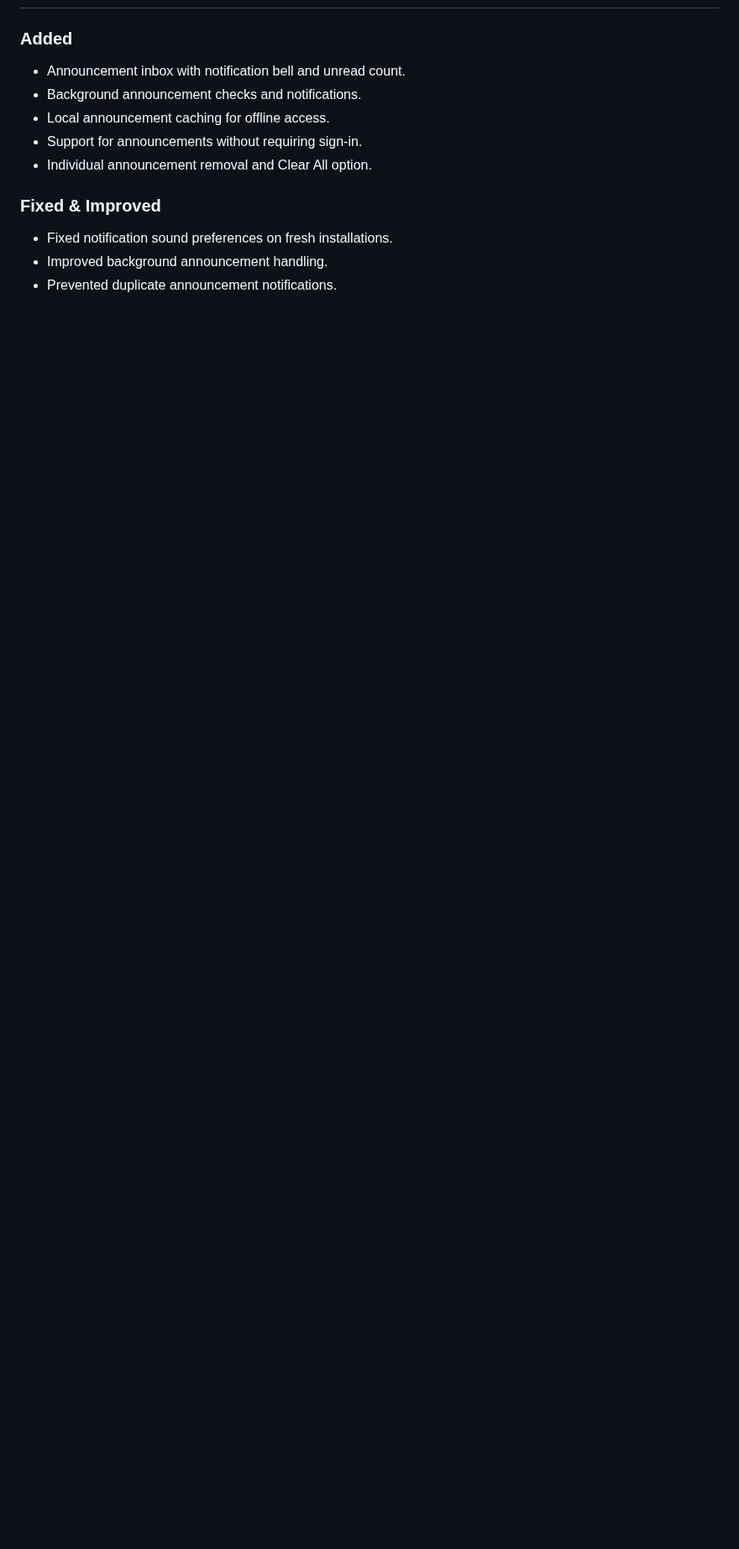
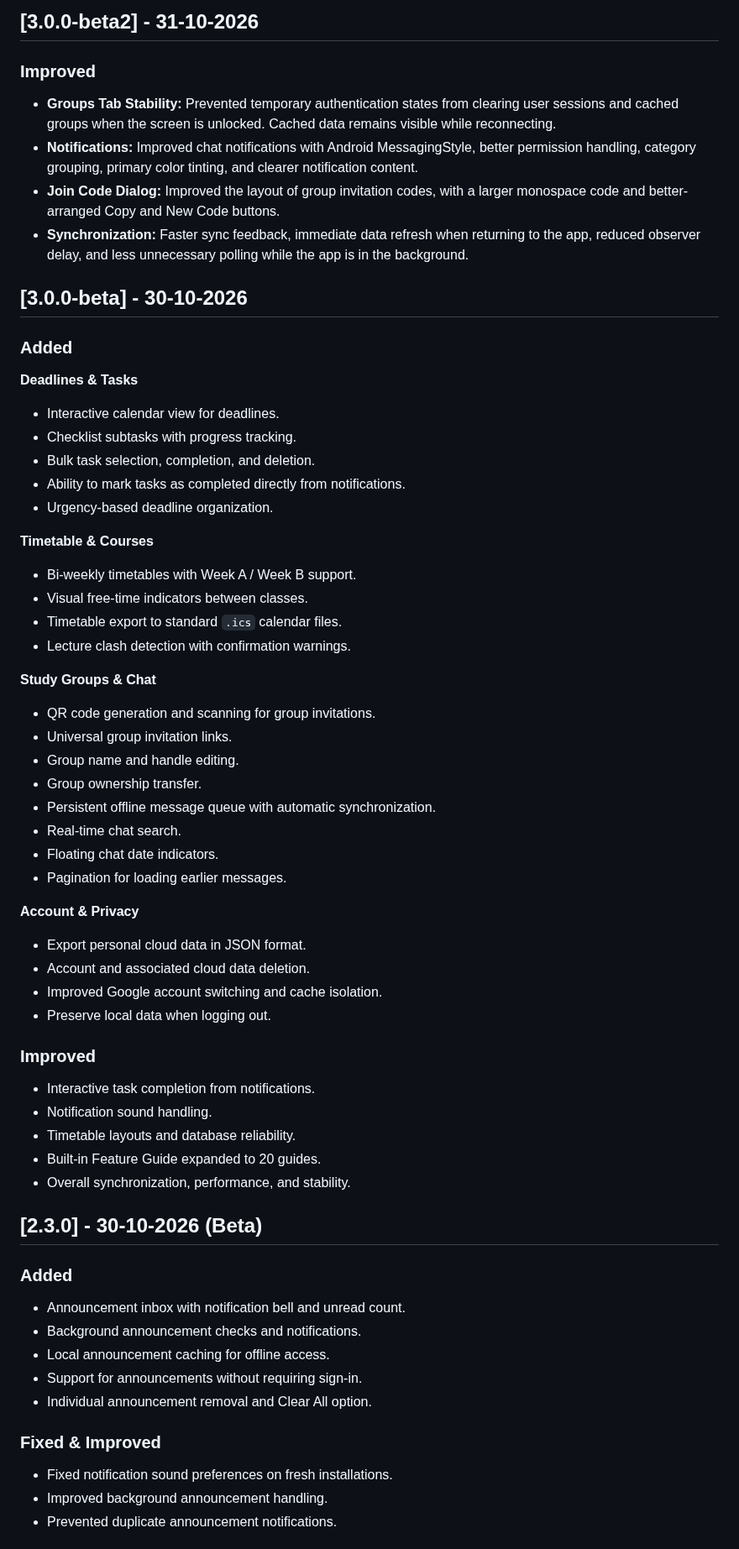
Before and after one commit to ahmad-maqsood/unitask, a Markdown page: CHANGELOG.md, the part around one of its changes. Shown at 84% size. Rendered like a GitHub page; blank space fills up the shorter version.

Commit message:
docs: update changelog with all v3.0.0 beta releases

```diff
--- a/CHANGELOG.md
+++ b/CHANGELOG.md
@@ -51,3 +113,52 @@ All notable changes to UniTask are documented in this file.
+## [3.0.0-beta2] - 31-10-2026
+
+### Improved
+- **Groups Tab Stability:** Prevented temporary authentication states from clearing user sessions and cached groups when the screen is unlocked. Cached data remains visible while reconnecting.
+- **Notifications:** Improved chat notifications with Android MessagingStyle, better permission handling, category grouping, primary color tinting, and clearer notification content.
+- **Join Code Dialog:** Improved the layout of group invitation codes, with a larger monospace code and better-arranged Copy and New Code buttons.
+- **Synchronization:** Faster sync feedback, immediate data refresh when returning to the app, reduced observer delay, and less unnecessary polling while the app is in the background.
+
+## [3.0.0-beta] - 30-10-2026
+
+### Added
+
+**Deadlines & Tasks**
+- Interactive calendar view for deadlines.
+- Checklist subtasks with progress tracking.
+- Bulk task selection, completion, and deletion.
+- Ability to mark tasks as completed directly from notifications.
+- Urgency-based deadline organization.
+
+**Timetable & Courses**
+- Bi-weekly timetables with Week A / Week B support.
+- Visual free-time indicators between classes.
+- Timetable export to standard `.ics` calendar files.
+- Lecture clash detection with confirmation warnings.
+
+**Study Groups & Chat**
+- QR code generation and scanning for group invitations.
+- Universal group invitation links.
+- Group name and handle editing.
+- Group ownership transfer.
+- Persistent offline message queue with automatic synchronization.
+- Real-time chat search.
+- Floating chat date indicators.
+- Pagination for loading earlier messages.
+
+**Account & Privacy**
+- Export personal cloud data in JSON format.
+- Account and associated cloud data deletion.
+- Improved Google account switching and cache isolation.
+- Preserve local data when logging out.
+
+### Improved
+- Interactive task completion from notifications.
+- Notification sound handling.
+- Timetable layouts and database reliability.
+- Built-in Feature Guide expanded to 20 guides.
+- Overall synchronization, performance, and stability.
+
+## [2.3.0] - 30-10-2026 (Beta)
 
 ### Added
 - Announcement inbox with notification bell and unread count.
```
Also changed, not shown: other parts of CHANGELOG.md (+73 -11 lines).
